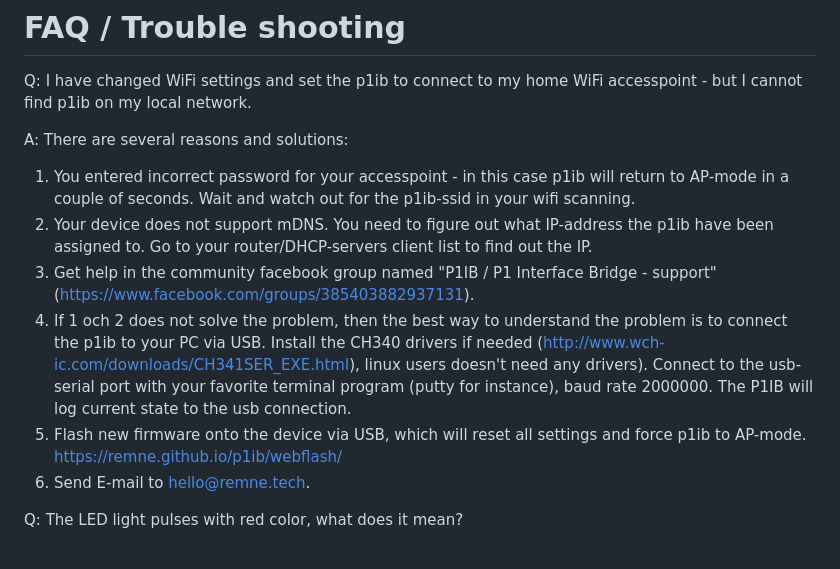
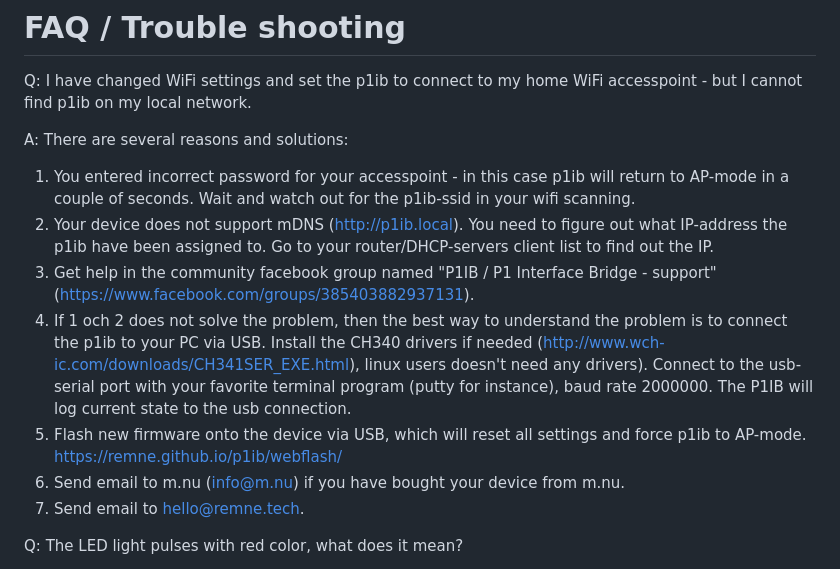
Before and after one commit to remne/p1ib, a Markdown page: README.md, the part around the change. GitHub-like rendering.

```diff
--- a/README.md
+++ b/README.md
@@ -325,11 +325,12 @@ Q: I have changed WiFi settings and set the p1ib to connect to my home WiFi acce
 
 A: There are several reasons and solutions:
 1. You entered incorrect password for your accesspoint - in this case p1ib will return to AP-mode in a couple of seconds. Wait and watch out for the p1ib-ssid in your wifi scanning.
-2. Your device does not support mDNS. You need to figure out what IP-address the p1ib have been assigned to. Go to your router/DHCP-servers client list to find out the IP.
+2. Your device does not support mDNS (http://p1ib.local). You need to figure out what IP-address the p1ib have been assigned to. Go to your router/DHCP-servers client list to find out the IP.
 3. Get help in the community facebook group named "P1IB / P1 Interface Bridge - support" (https://www.facebook.com/groups/385403882937131).
 4. If 1 och 2 does not solve the problem, then the best way to understand the problem is to connect the p1ib to your PC via USB. Install the CH340 drivers if needed (http://www.wch-ic.com/downloads/CH341SER_EXE.html), linux users doesn't need any drivers). Connect to the usb-serial port with your favorite terminal program (putty for instance), baud rate 2000000. The P1IB will log current state to the usb connection.
 5. Flash new firmware onto the device via USB, which will reset all settings and force p1ib to AP-mode. https://remne.github.io/p1ib/webflash/
-6. Send E-mail to hello@remne.tech.
+5. Send email to m.nu (info@m.nu) if you have bought your device from m.nu.
+6. Send email to hello@remne.tech.
 
 Q: The LED light pulses with red color, what does it mean?
 
```
